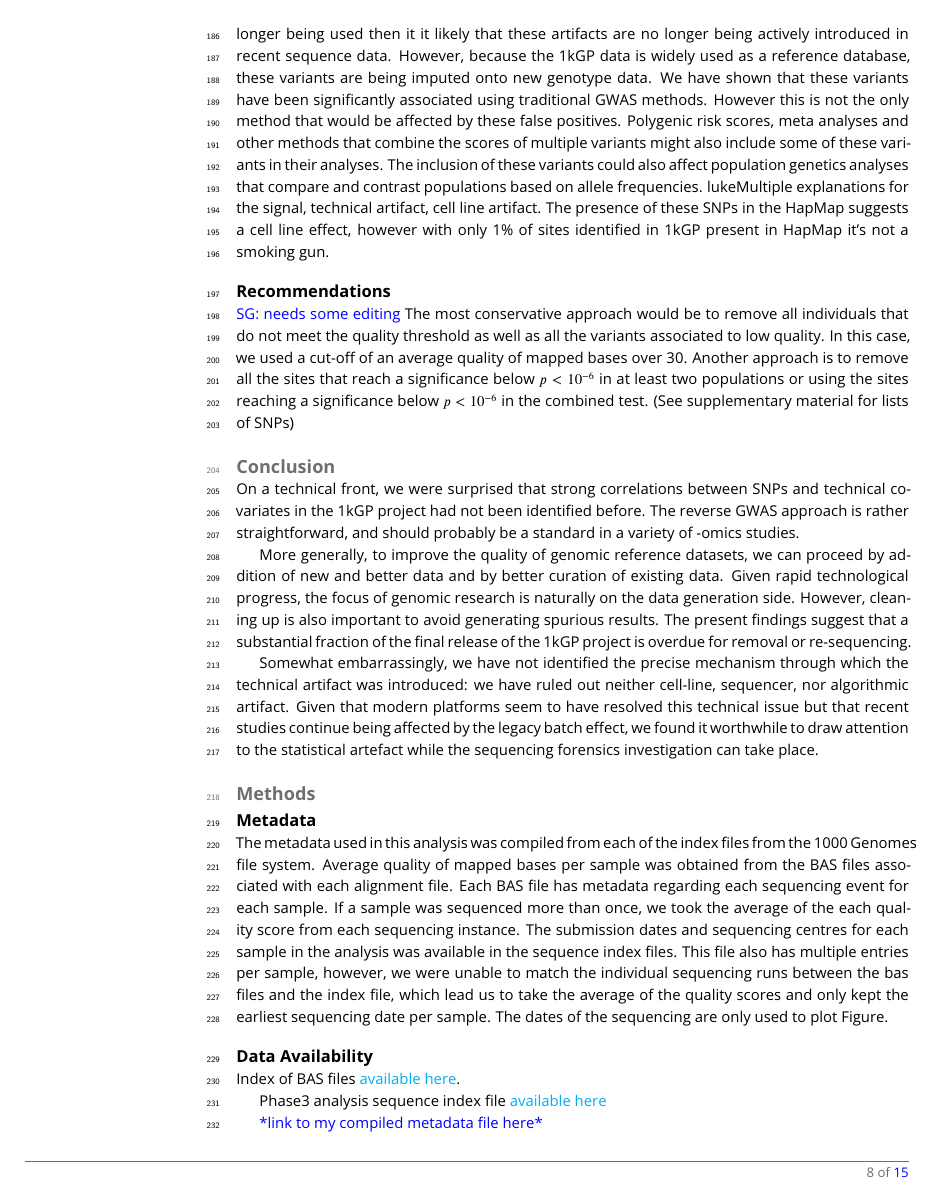
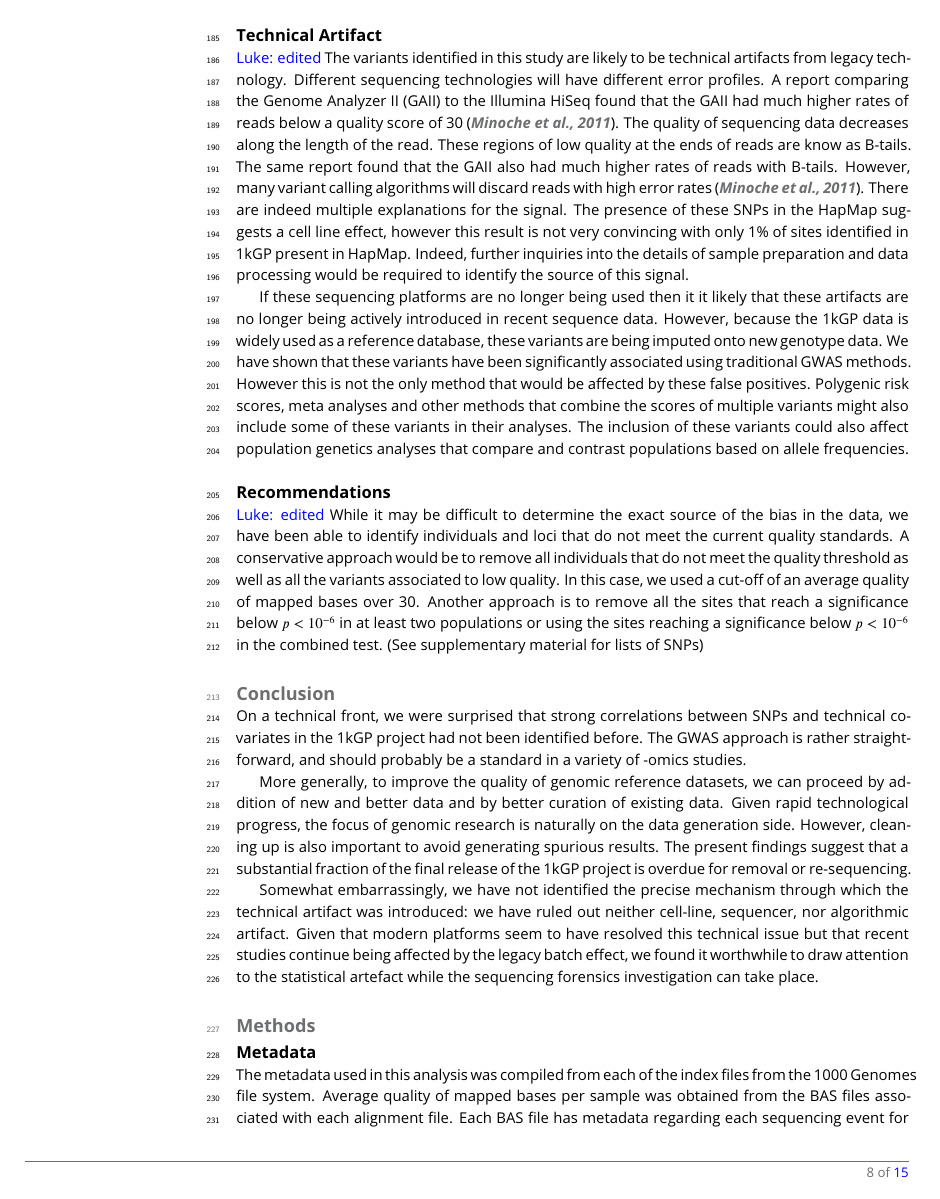
Before and after one commit to LukeAndersonTrocme/LegacyData, a LaTeX document (legacy.tex): page 8 of 15. Compiled offline with pdfLaTeX.

Commit message:
updated discussion, removed 'reverse GWAS'

```diff
--- a/legacy.tex
+++ b/legacy.tex
@@ -213,52 +203,45 @@ It is unclear what exactly might be causing the association to EBV copy number a
 Further investigations in the source of the issue could be done using the raw sequence data from the 1kGP along with the per sample per base quality metrics.
 
 \subsection{Technical Artifact}
-\sgcomment{needs some editing}
-The variants identified in this study are likely to be technical artifacts from legacy technology.\citep{Minoche2011} \luke{<-citation}
+\luke{edited}
+The variants identified in this study are likely to be technical artifacts from legacy technology.
+Different sequencing technologies will have different error profiles.
+A report comparing the Genome Analyzer II (GAII) to the Illumina HiSeq found that the GAII had much higher rates of reads below a quality score of 30 \citep{Minoche2011}.
+The quality of sequencing data decreases along the length of the read.
+These regions of low quality at the ends of reads are know as B-tails.
+The same report found that the GAII also had much higher rates of reads with B-tails.
+However, many variant calling algorithms will discard reads with high error rates \citep{Minoche2011}.
+There are indeed multiple explanations for the signal.
+The presence of these SNPs in the HapMap suggests a cell line effect, however this result is not very convincing with only 1\% of sites identified in 1kGP present in HapMap.
+Indeed, further inquiries into the details of sample preparation and data processing would be required to identify the source of this signal.
+
 If these sequencing platforms are no longer being used then it it likely that these artifacts are no longer being actively introduced in recent sequence data.
 However, because the 1kGP data is widely used as a reference database, these variants are being imputed onto new genotype data.
 We have shown that these variants have been significantly associated using traditional GWAS methods.
 However this is not the only method that would be affected by these false positives.
 Polygenic risk scores, meta analyses and other methods that combine the scores of multiple variants might also include some of these variants in their analyses.
 The inclusion of these variants could also affect population genetics analyses that compare and contrast populations based on allele frequencies.
-luke{Multiple explanations for the signal, technical artifact, cell line artifact. The presence of these SNPs in the HapMap suggests a cell line effect, however with only 1\% of sites identified in 1kGP present in HapMap it's not a smoking gun.}
 
 
 \subsection{Recommendations}
-\sgcomment{needs some editing}
-The most conservative approach would be to remove all individuals that do not meet the quality threshold as well as all the variants associated to low quality.
+\luke{edited}
+While it may be difficult to determine the exact source of the bias in the data, we have been able to identify individuals and loci that do not meet the current quality standards.
+A conservative approach would be to remove all individuals that do not meet the quality threshold as well as all the variants associated to low quality.
 In this case, we used a cut-off of an average quality of mapped bases over 30.
 Another approach is to remove all the sites that reach a significance below $ p < 10^{-6}$ in at least two populations or using the sites reaching a significance below $ p < 10^{-6}$ in the combined test. (See supplementary material for lists of SNPs)
-%\subsection{Power limits and Quality Controls}
-%If these variants are truly spurious, why were they not identified by the Hardy-Weinberg test of heterozygosity?
-%how many hetd do you need to detect HWE significance?
-%We were able to identify many variants with frequencies below \todo{the power threshold for HWE}.
-
-%\subsection{Technical Source of Error}
-%B tail trimming  (Minoche et al. Genome Biology 2011)
-%issues with PCR?
-%repetitive regions, GC bias...
 
 \section{Conclusion}
 
-On a technical front, we were surprised that strong correlations between SNPs and technical covariates in the 1kGP project had not been identified before. The reverse GWAS approach is rather straightforward, and should probably be a standard in a variety of -omics studies.
+On a technical front, we were surprised that strong correlations between SNPs and technical covariates in the 1kGP project had not been identified before.
+The GWAS approach is rather straightforward, and should probably be a standard in a variety of -omics studies.
 
-More generally, to improve the quality of genomic reference datasets, we can proceed by addition of new and better data and by better curation of existing data. Given rapid technological progress, the focus of genomic research is naturally on the data generation side. However, cleaning up is also important to avoid generating spurious results. The present findings suggest that a substantial fraction of the final release of the 1kGP project is overdue for removal or re-sequencing.
+More generally, to improve the quality of genomic reference datasets, we can proceed by addition of new and better data and by better curation of existing data.
+Given rapid technological progress, the focus of genomic research is naturally on the data generation side. However, cleaning up is also important to avoid generating spurious results.
+The present findings suggest that a substantial fraction of the final release of the 1kGP project is overdue for removal or re-sequencing.
 
-Somewhat embarrassingly, we have not identified the precise mechanism through which the technical artifact was introduced: we have ruled out neither cell-line, sequencer, nor algorithmic artifact. Given that modern platforms seem to have resolved this technical issue but that recent studies continue being affected by the legacy batch effect, we found it worthwhile to draw attention to the statistical artefact while the sequencing forensics investigation can take place.
+Somewhat embarrassingly, we have not identified the precise mechanism through which the technical artifact was introduced: we have ruled out neither cell-line, sequencer, nor algorithmic artifact.
+Given that modern platforms seem to have resolved this technical issue but that recent studies continue being affected by the legacy batch effect, we found it worthwhile to draw attention to the statistical artefact while the sequencing forensics investigation can take place.
 
-
-%but evidence points to the fact that the artifact disappeared in the later stages of the 1kGP, and does not corrupt more recent data.
-
-%As more large scale genotyping efforts are being imputed on the same legacy datasets, we must scrutinize the quality of the reference databases to avoid the propagation of false positives.
-%These results bring forth many questions regarding the reliability of legacy datasets.
-%Moreover, since there are so many broad applications of imputation, it frames the question for reference data turnover.
-
-
-%Our method identifies spurious mutations by correlating mutations with data quality metrics.
-%We propose including our quality control methods to identify possible false positives in sequencing data.
-%We have focused on the 1000 Genomes Project dataset as its quality metrics were freely available, however the issues of quality control are not limited to this one consortium.
-%This study only used one dataset and one quality metric, but using this same approach can be used to identify more false positives in many more datasets.
 
 \section{Methods}
 \subsection{Metadata}
```
Also changed, not shown: legacy.tex (34 more changed lines).
